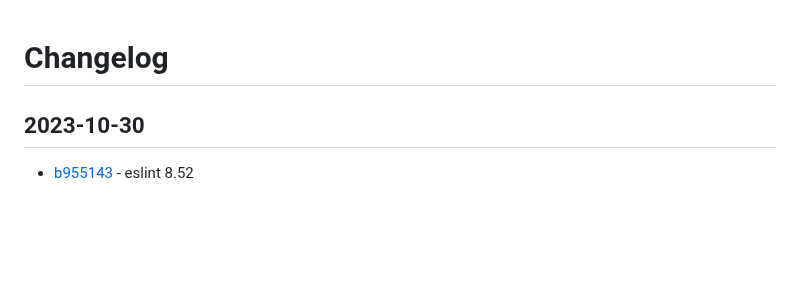
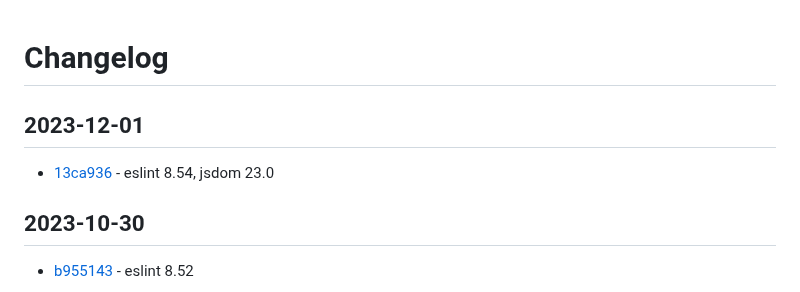
Before and after one commit to craigahobbs/javascript-build, a Markdown page: CHANGELOG.md, the part around the change. Rendered like a GitHub page; blank space fills up the shorter version.

Commit message:
update changelog

```diff
--- a/CHANGELOG.md
+++ b/CHANGELOG.md
@@ -1,4 +1,8 @@
 # Changelog
+
+## 2023-12-01
+
+- [13ca936](https://github.com/craigahobbs/javascript-build/commit/13ca936) - eslint 8.54, jsdom 23.0
 
 ## 2023-10-30
 
```
